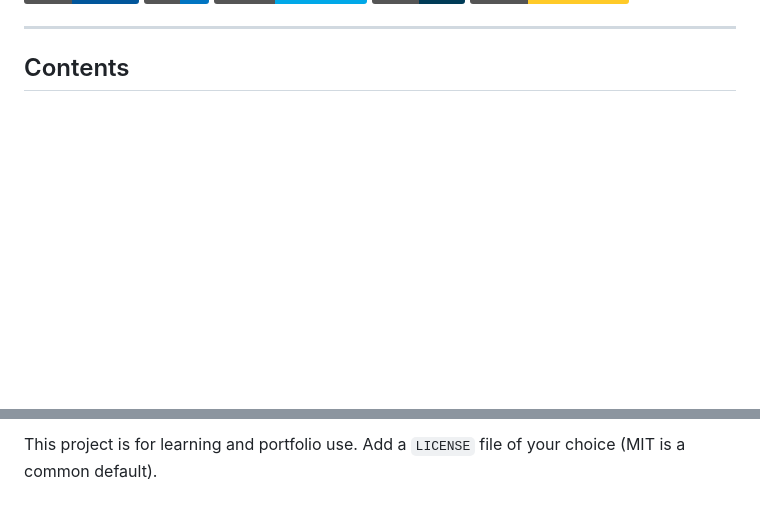
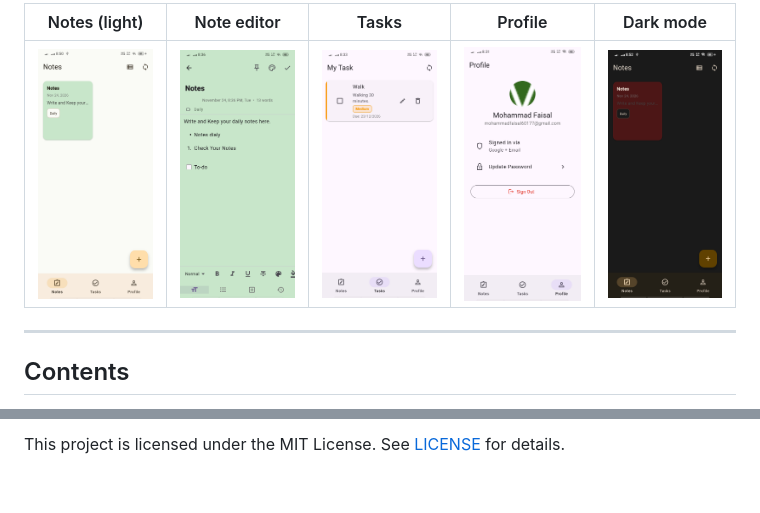
Before and after one commit to Faisal60177/notes_and_tasks, a Markdown page: README.md, 2 parts joined by grey strips. Rendered like a GitHub page; pictures changed too: docs/screenshots/dark.png (added), docs/screenshots/editor.png (added), docs/screenshots/notes.png (added); badges without logos; blank space fills up the shorter version.

```diff
--- a/README.md
+++ b/README.md
@@ -14,4 +14,7 @@ Every action writes to a local SQLite database first, so the app is instant and
 
+| Notes (light) | Note editor | Tasks | Profile | Dark mode |
+|---|---|---|---|---|
+| <img src="docs/screenshots/notes.png" width="180"/> | <img src="docs/screenshots/editor.png" width="180"/> | <img src="docs/screenshots/tasks.png" width="180"/> | <img src="docs/screenshots/profile.png" width="180"/> | <img src="docs/screenshots/dark.png" width="180"/> |
 ---
 
 ## Contents
@@ -347,2 +351,2 @@ Flutter Mobile App Developer
 
-This project is for learning and portfolio use. Add a `LICENSE` file of your choice (MIT is a common default).
+This project is licensed under the MIT License. See [LICENSE](LICENSE) for details.
```
Also changed, not shown: other parts of README.md (+3 -2 lines), 1 other file.
